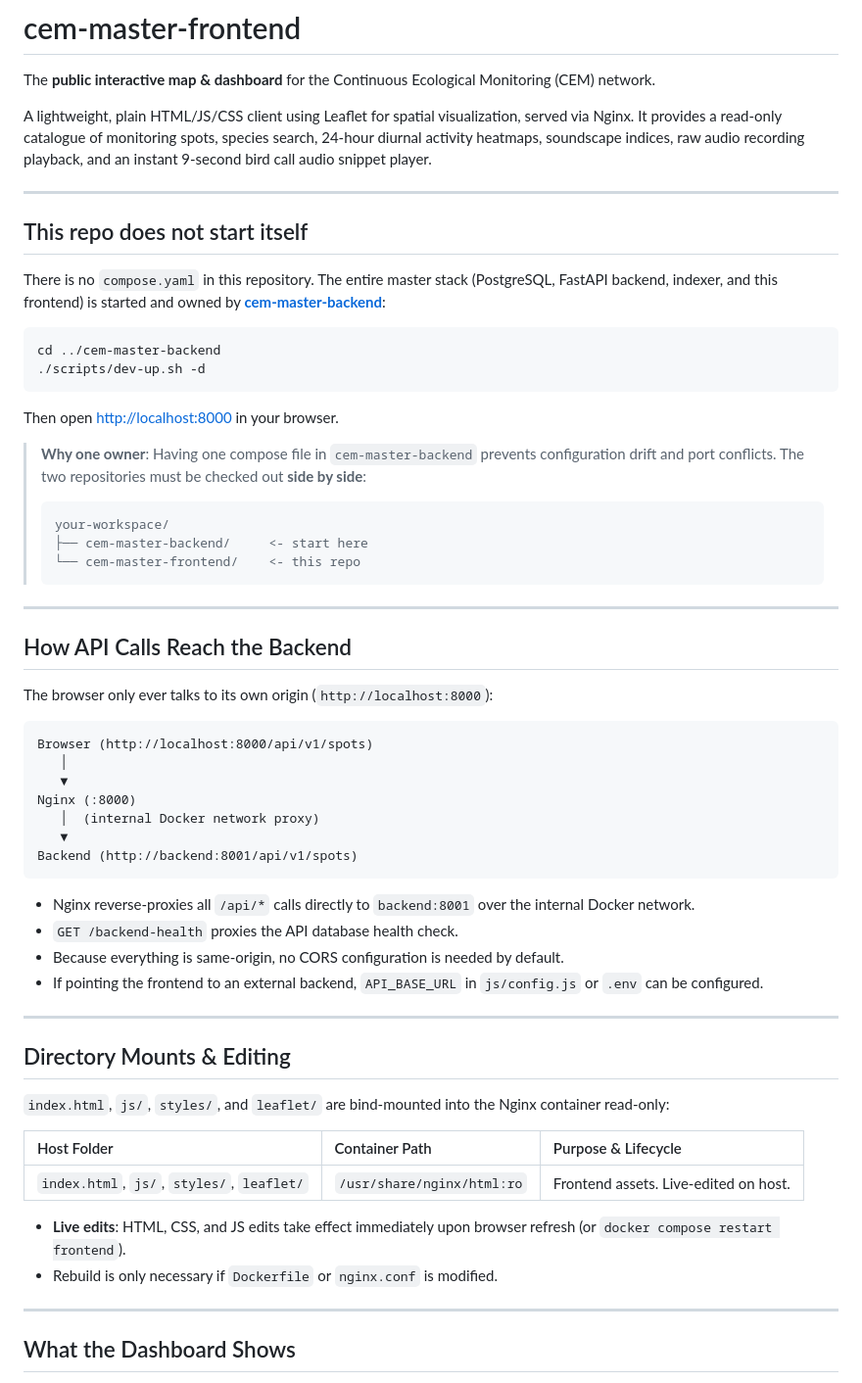
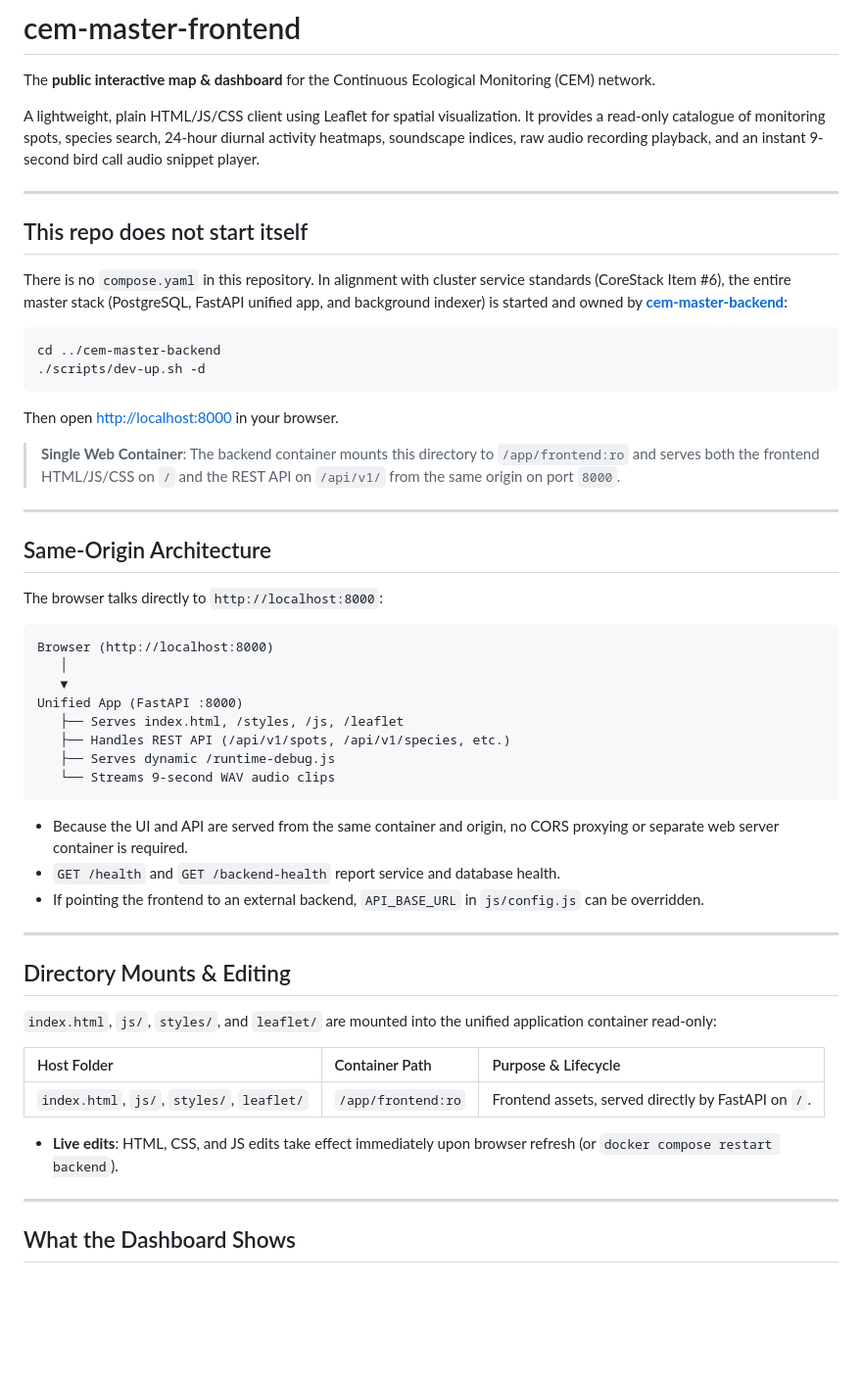
Before and after one commit to err400/cem-master-frontend, a Markdown page: README.md, the part around the change. Shown at 98% size. Rendered like a GitHub page; blank space fills up the shorter version.

Commit message:
docker structure updated

````diff
--- a/README.md
+++ b/README.md
@@ -2,13 +2,13 @@
 
 The **public interactive map & dashboard** for the Continuous Ecological Monitoring (CEM) network.
 
-A lightweight, plain HTML/JS/CSS client using Leaflet for spatial visualization, served via Nginx. It provides a read-only catalogue of monitoring spots, species search, 24-hour diurnal activity heatmaps, soundscape indices, raw audio recording playback, and an instant 9-second bird call audio snippet player.
+A lightweight, plain HTML/JS/CSS client using Leaflet for spatial visualization. It provides a read-only catalogue of monitoring spots, species search, 24-hour diurnal activity heatmaps, soundscape indices, raw audio recording playback, and an instant 9-second bird call audio snippet player.
 
 ---
 
 ## This repo does not start itself
 
-There is no `compose.yaml` in this repository. The entire master stack (PostgreSQL, FastAPI backend, indexer, and this frontend) is started and owned by **[cem-master-backend](../cem-master-backend)**:
+There is no `compose.yaml` in this repository. In alignment with cluster service standards (CoreStack Item #6), the entire master stack (PostgreSQL, FastAPI unified app, and background indexer) is started and owned by **[cem-master-backend](../cem-master-backend)**:
 
 ```bash
 cd ../cem-master-backend
@@ -17,46 +17,41 @@ cd ../cem-master-backend
 
 Then open <http://localhost:8000> in your browser.
 
-> **Why one owner**: Having one compose file in `cem-master-backend` prevents configuration drift and port conflicts. The two repositories must be checked out **side by side**:
-> ```text
-> your-workspace/
-> ├── cem-master-backend/     <- start here
-> └── cem-master-frontend/    <- this repo
-> ```
+> **Single Web Container**: The backend container mounts this directory to `/app/frontend:ro` and serves both the frontend HTML/JS/CSS on `/` and the REST API on `/api/v1/` from the same origin on port `8000`.
 
 ---
 
-## How API Calls Reach the Backend
+## Same-Origin Architecture
 
-The browser only ever talks to its own origin (`http://localhost:8000`):
+The browser talks directly to `http://localhost:8000`:
 
 ```text
-Browser (http://localhost:8000/api/v1/spots)
+Browser (http://localhost:8000)
    │
    ▼
-Nginx (:8000)
-   │  (internal Docker network proxy)
-   ▼
-Backend (http://backend:8001/api/v1/spots)
+Unified App (FastAPI :8000)
+   ├── Serves index.html, /styles, /js, /leaflet
+   ├── Handles REST API (/api/v1/spots, /api/v1/species, etc.)
+   ├── Serves dynamic /runtime-debug.js
+   └── Streams 9-second WAV audio clips
 ```
 
-- Nginx reverse-proxies all `/api/*` calls directly to `backend:8001` over the internal Docker network.
-- `GET /backend-health` proxies the API database health check.
-- Because everything is same-origin, no CORS configuration is needed by default.
-- If pointing the frontend to an external backend, `API_BASE_URL` in `js/config.js` or `.env` can be configured.
+- Because the UI and API are served from the same container and origin, no CORS proxying or separate web server container is required.
+- `GET /health` and `GET /backend-health` report service and database health.
+- If pointing the frontend to an external backend, `API_BASE_URL` in `js/config.js` can be overridden.
 
 ---
 
 ## Directory Mounts & Editing
 
-`index.html`, `js/`, `styles/`, and `leaflet/` are bind-mounted into the Nginx container read-only:
+`index.html`, `js/`, `styles/`, and `leaflet/` are mounted into the unified application container read-only:
 
 | Host Folder | Container Path | Purpose & Lifecycle |
 | :--- | :--- | :--- |
-| `index.html`, `js/`, `styles/`, `leaflet/` | `/usr/share/nginx/html:ro` | Frontend assets. Live-edited on host. |
+| `index.html`, `js/`, `styles/`, `leaflet/` | `/app/frontend:ro` | Frontend assets, served directly by FastAPI on `/`. |
 
-- **Live edits**: HTML, CSS, and JS edits take effect immediately upon browser refresh (or `docker compose restart frontend`).
-- Rebuild is only necessary if `Dockerfile` or `nginx.conf` is modified.
+- **Live edits**: HTML, CSS, and JS edits take effect immediately upon browser refresh (or `docker compose restart backend`).
+
 
 ---
 
````
